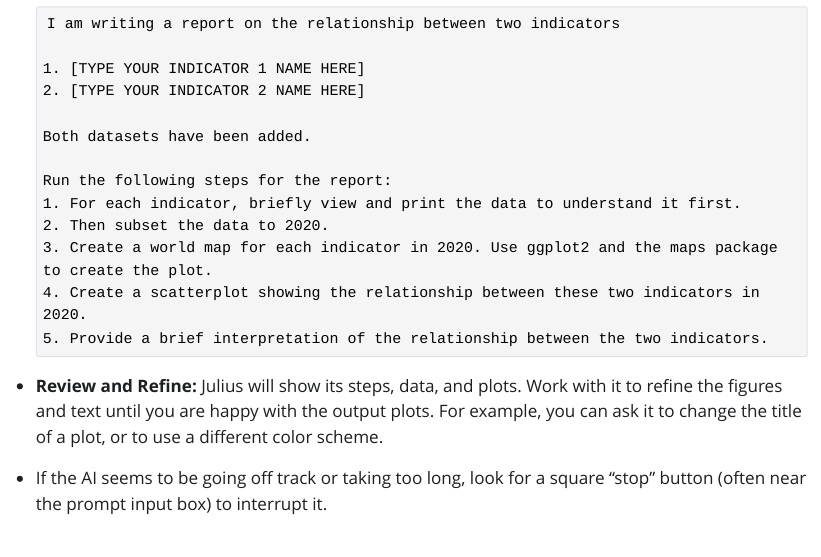
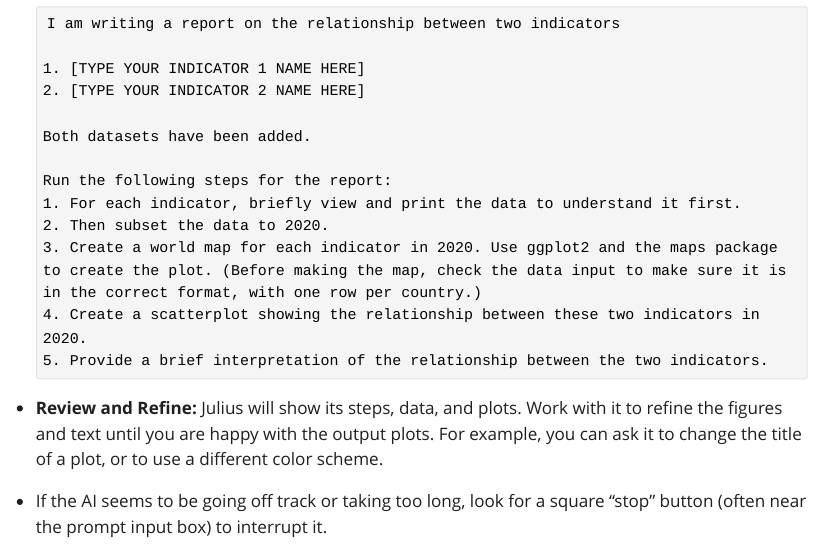
Before and after one commit to the-graph-courses/aiw_2026_t1_materials, a Quarto document (week_02_workshop/week_02_workshop_instructions.qmd): the page in a window 1100 px wide, from 4080 px down. The pictures show the output file week_02_workshop/week_02_workshop_instructions.html that the author committed with the source, opened offline; Quarto's library style sheets are replaced by a plain one without menus.

Commit message:
SMALL UPDATE

````diff
--- a/week_02_workshop/week_02_workshop_instructions.qmd
+++ b/week_02_workshop/week_02_workshop_instructions.qmd
@@ -102,7 +102,7 @@ Now we will write a prompt to Julius to help us create a report on the relations
     Run the following steps for the report:
     1. For each indicator, briefly view and print the data to understand it first.
     2. Then subset the data to 2020.
-    3. Create a world map for each indicator in 2020. Use ggplot2 and the maps package to create the plot.
+    3. Create a world map for each indicator in 2020. Use ggplot2 and the maps package to create the plot. (Before making the map, check the data input to make sure it is in the correct format, with one row per country.)
     4. Create a scatterplot showing the relationship between these two indicators in 2020.
     5. Provide a brief interpretation of the relationship between the two indicators.
     ```
````
Also changed, not shown: week_02_workshop/week_02_workshop_instructions.html.
